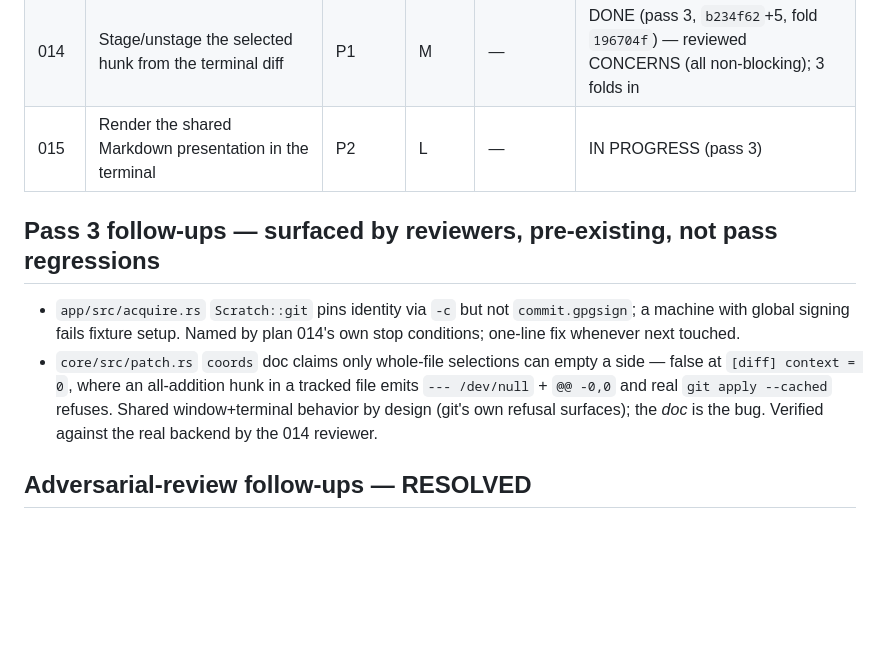
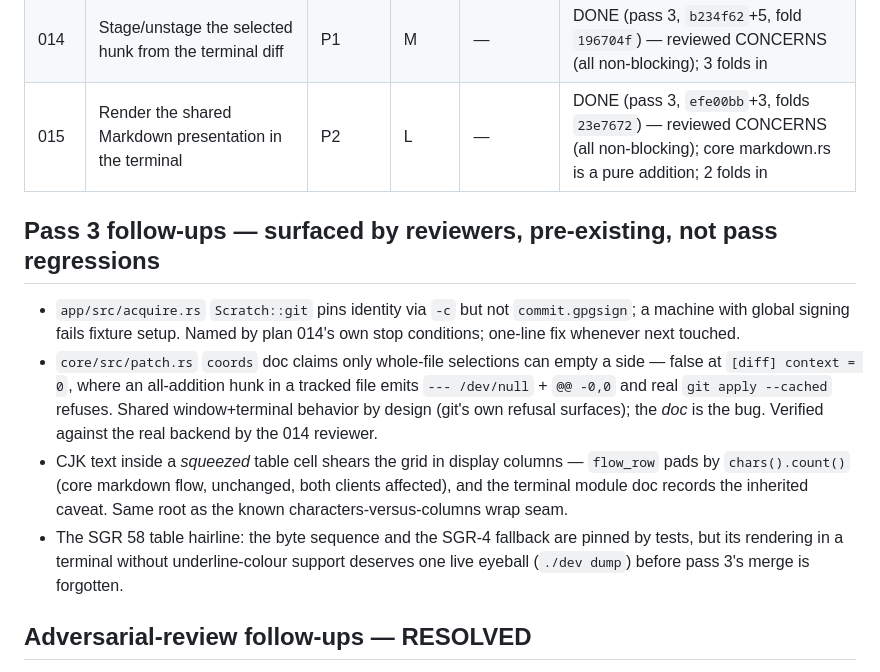
Before and after one commit to chrischriscris/gitten, a Markdown page: plans/README.md, the part around the change. Rendered like a GitHub page; blank space fills up the shorter version.

Commit message:
plans: 015 reviewed and folded — pass 3 implementation complete

```diff
--- a/plans/README.md
+++ b/plans/README.md
@@ -36,7 +36,7 @@ integrator owns this table and updates it as waves land.
 | 012 | A font edit in gitten.toml rebuilds the diff presentation | P2 | M | — | MERGED (`dc14543` + followup `9a860a0`, via `d0b1ca5`) |
 | 013 | Incremental commit search in the terminal (`/`, shared `core::search`) | P1 | M | — | DONE (pass 3, `369503a`+2) — adversarially reviewed **GREEN**; 5 non-blocking notes accepted |
 | 014 | Stage/unstage the selected hunk from the terminal diff | P1 | M | — | DONE (pass 3, `b234f62`+5, fold `196704f`) — reviewed CONCERNS (all non-blocking); 3 folds in |
-| 015 | Render the shared Markdown presentation in the terminal | P2 | L | — | IN PROGRESS (pass 3) |
+| 015 | Render the shared Markdown presentation in the terminal | P2 | L | — | DONE (pass 3, `efe00bb`+3, folds `23e7672`) — reviewed CONCERNS (all non-blocking); core markdown.rs is a pure addition; 2 folds in |
 
 ## Pass 3 follow-ups — surfaced by reviewers, pre-existing, not pass regressions
 
@@ -46,6 +46,12 @@ integrator owns this table and updates it as waves land.
   `[diff] context = 0`, where an all-addition hunk in a tracked file emits `--- /dev/null` + `@@ -0,0`
   and real `git apply --cached` refuses. Shared window+terminal behavior by design (git's own refusal
   surfaces); the *doc* is the bug. Verified against the real backend by the 014 reviewer.
+- CJK text inside a *squeezed* table cell shears the grid in display columns — `flow_row` pads by
+  `chars().count()` (core markdown flow, unchanged, both clients affected), and the terminal module
+  doc records the inherited caveat. Same root as the known characters-versus-columns wrap seam.
+- The SGR 58 table hairline: the byte sequence and the SGR-4 fallback are pinned by tests, but its
+  rendering in a terminal without underline-colour support deserves one live eyeball (`./dev dump`)
+  before pass 3's merge is forgotten.
 
 ## Adversarial-review follow-ups — RESOLVED
 
```
